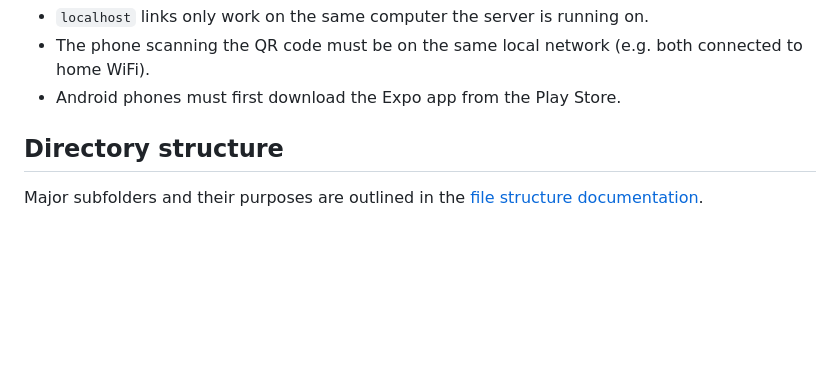
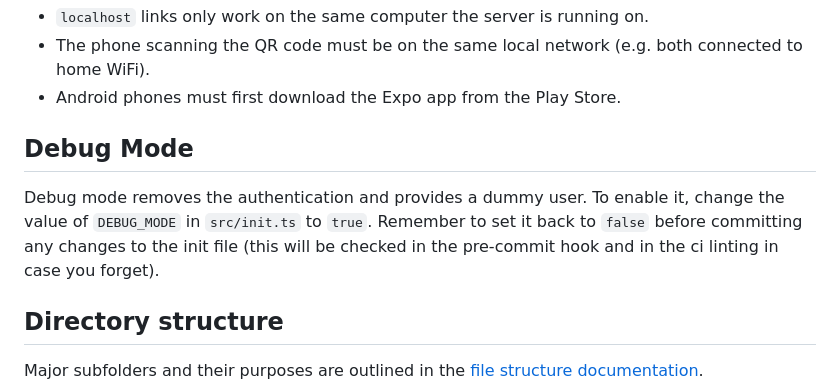
Before and after one commit to orbital23-rpgym/RPGym, a Markdown page: docs/dev.md, the part around the change. Drawn GitHub-style; blank space fills up the shorter version.

Commit message:
docs: document debug mode

```diff
--- a/docs/dev.md
+++ b/docs/dev.md
@@ -37,6 +37,10 @@ Notes:
 - `localhost` links only work on the same computer the server is running on.
 - The phone scanning the QR code must be on the same local network (e.g. both connected to home WiFi).
 - Android phones must first download the Expo app from the Play Store.
+
+## Debug Mode
+
+Debug mode removes the authentication and provides a dummy user. To enable it, change the value of `DEBUG_MODE` in `src/init.ts` to `true`. Remember to set it back to `false` before committing any changes to the init file (this will be checked in the pre-commit hook and in the ci linting in case you forget).
 
 ## Directory structure
 
```
